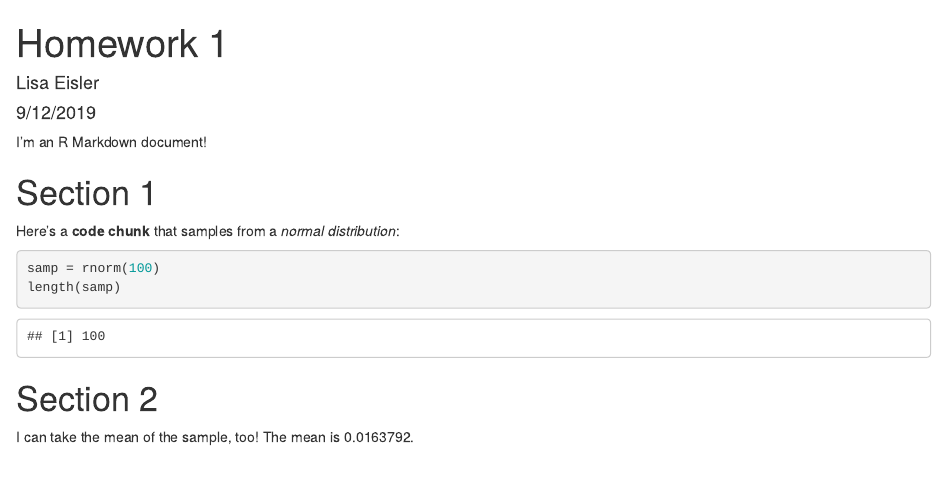
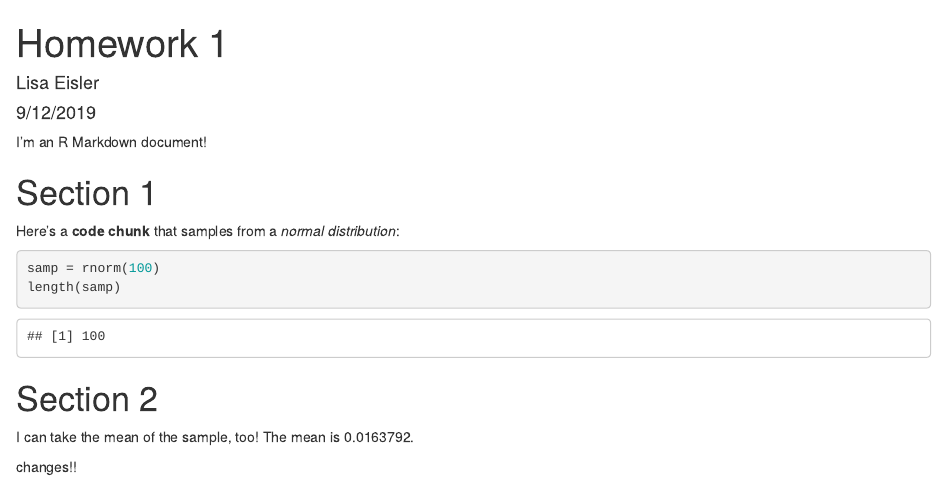
Before and after one commit to lisaeisler/p8105_hw1_LDL2113, an R Markdown document (p8105_hw1_LDL2113.Rmd): the page in a window 1100 px wide, from its top. Rendered offline with R 4.5, knitr and Pandoc, with nearby package versions; code that draws random numbers runs with fixed seeds of ours.

```diff
--- a/p8105_hw1_LDL2113.Rmd
+++ b/p8105_hw1_LDL2113.Rmd
@@ -21,3 +21,5 @@
 
 I can take the mean of the sample, too!
 The mean is `r mean(samp)`.
+
+changes!!
```
